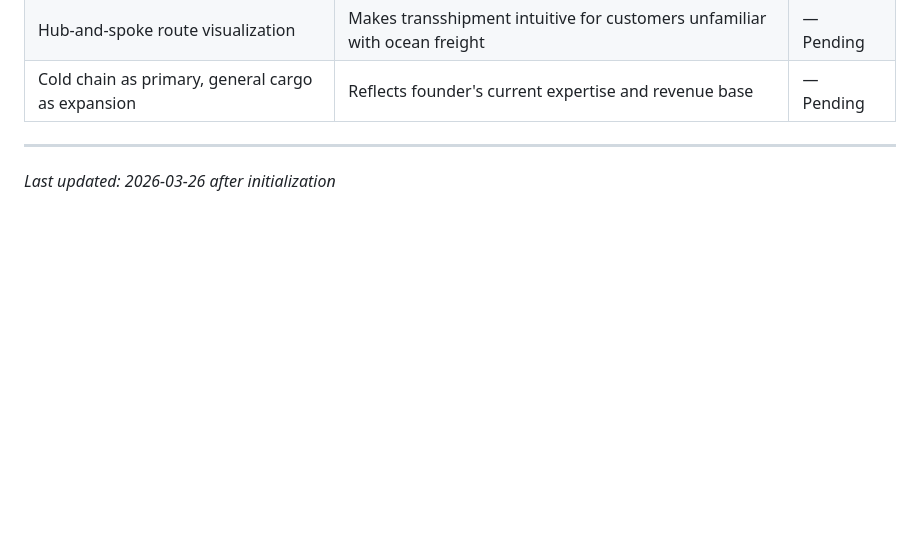
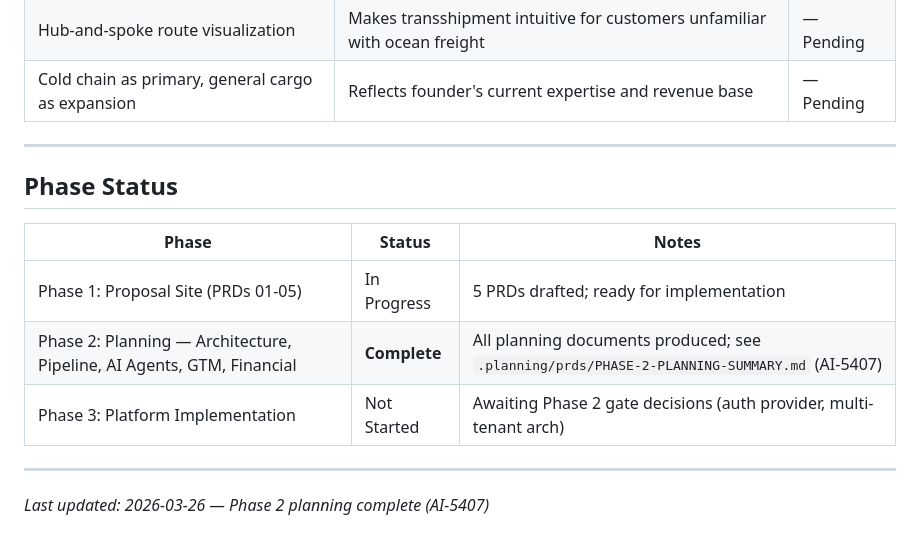
Before and after one commit to Ai-Acrobatics/shipping-savior, a Markdown page: .planning/PROJECT.md, the part around the change. Drawn GitHub-style; blank space fills up the shorter version.

```diff
--- a/.planning/PROJECT.md
+++ b/.planning/PROJECT.md
@@ -107,4 +107,14 @@ Give the founder a complete digital toolkit that turns manual freight brokerage
 | Cold chain as primary, general cargo as expansion | Reflects founder's current expertise and revenue base | — Pending |
 
 ---
-*Last updated: 2026-03-26 after initialization*
+
+## Phase Status
+
+| Phase | Status | Notes |
+|-------|--------|-------|
+| Phase 1: Proposal Site (PRDs 01-05) | In Progress | 5 PRDs drafted; ready for implementation |
+| Phase 2: Planning — Architecture, Pipeline, AI Agents, GTM, Financial | **Complete** | All planning documents produced; see `.planning/prds/PHASE-2-PLANNING-SUMMARY.md` (AI-5407) |
+| Phase 3: Platform Implementation | Not Started | Awaiting Phase 2 gate decisions (auth provider, multi-tenant arch) |
+
+---
+*Last updated: 2026-03-26 — Phase 2 planning complete (AI-5407)*
```
Also changed, not shown: .planning/prds/PHASE-2-PLANNING-SUMMARY.md (added, +526 -0 lines).
